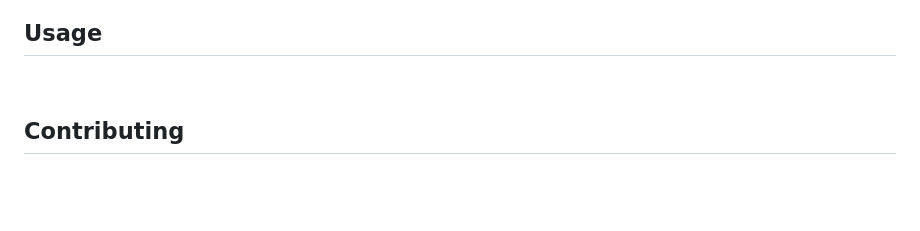
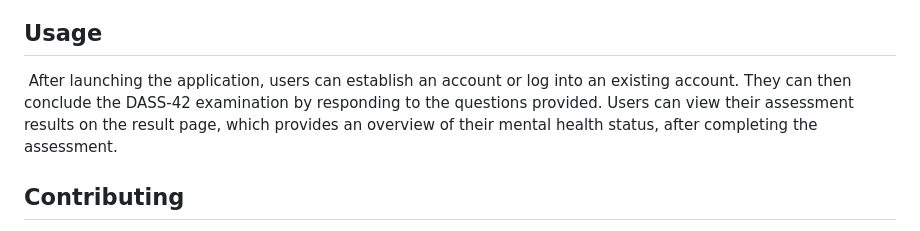
Before and after one commit to GIANPARZA/Assessment, a Markdown page: README.md, the part around the change. GitHub-like rendering; blank space fills up the shorter version.

```diff
--- a/README.md
+++ b/README.md
@@ -43,7 +43,7 @@ To get started with the Mental Health Assessment Application, follow these steps
   - Access the application through your preferred web browser using the specified URL or run it on a mobile device using the Ionic DevApp.
 
 ## Usage
-&nbsp;
+&nbsp;After launching the application, users can establish an account or log into an existing account. They can then conclude the DASS-42 examination by responding to the questions provided. Users can view their assessment results on the result page, which provides an overview of their mental health status, after completing the assessment.
 ## Contributing
 &nbsp; Contributions to the Mental Health Assessment Application are welcome. If you encounter any issues, have suggestions for improvements, or would like to contribute new features, please follow the guidelines below:
 Report any bugs or issues by opening a new issue on the GitHub repository.
```
